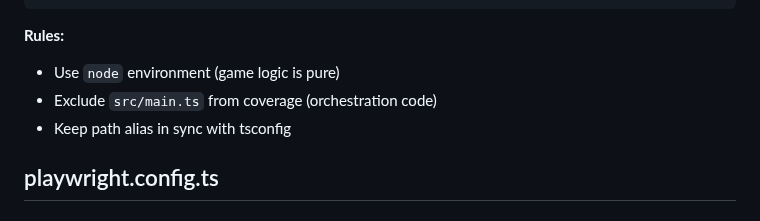
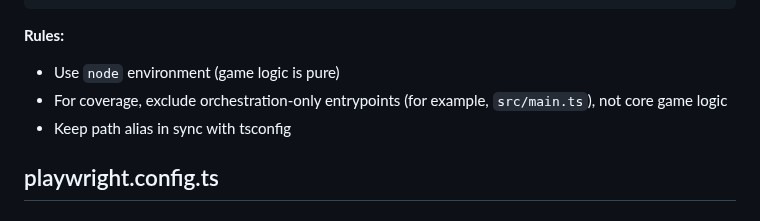
Before and after one commit to amitjoshi-ms/gametime-tic-tac-toe, a Markdown page: .github/instructions/tooling.instructions.md, the part around the change. Rendered like a GitHub page.

Commit message:
Update .github/instructions/tooling.instructions.md
Co-authored-by: Copilot <175728472+Copilot@users.noreply.github.com>

```diff
--- a/.github/instructions/tooling.instructions.md
+++ b/.github/instructions/tooling.instructions.md
@@ -133,7 +133,7 @@ export default defineConfig({
 
 **Rules:**
 - Use `node` environment (game logic is pure)
-- Exclude `src/main.ts` from coverage (orchestration code)
+- For coverage, exclude orchestration-only entrypoints (for example, `src/main.ts`), not core game logic
 - Keep path alias in sync with tsconfig
 
 ## playwright.config.ts
```
